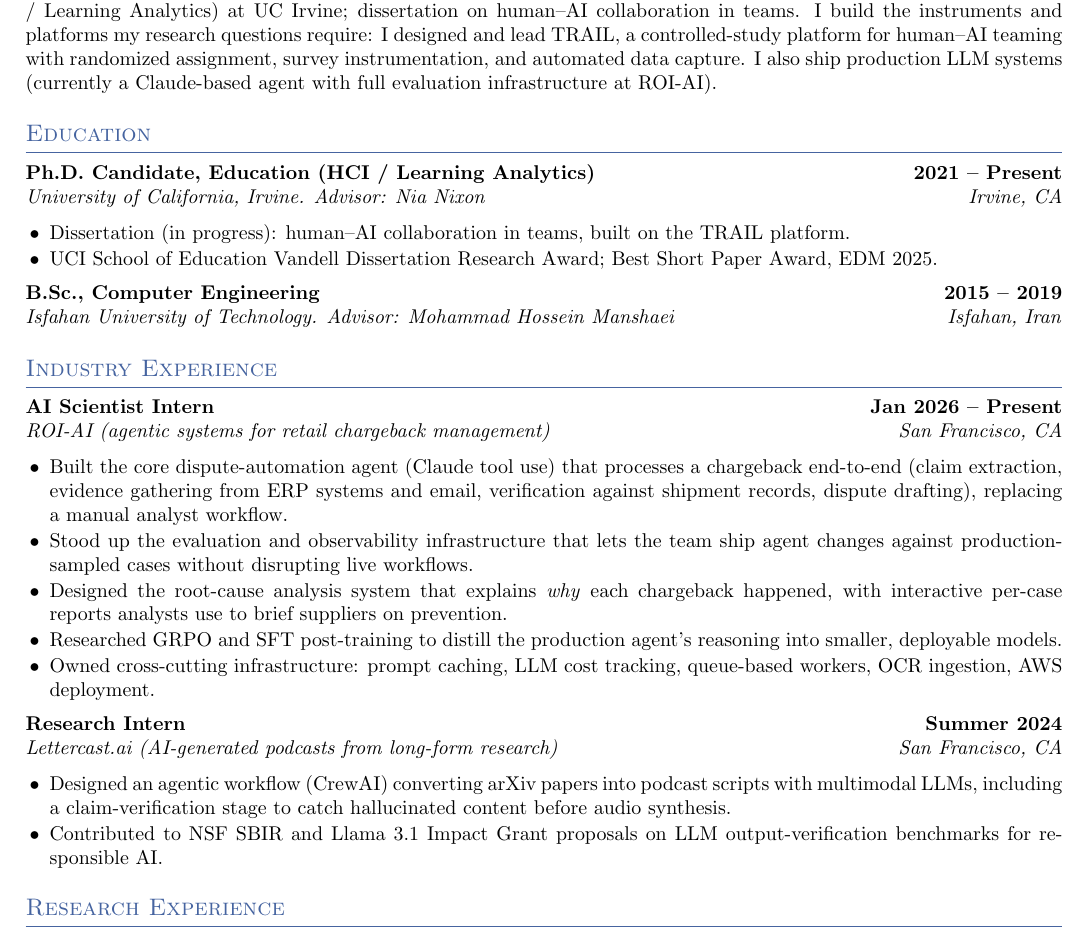
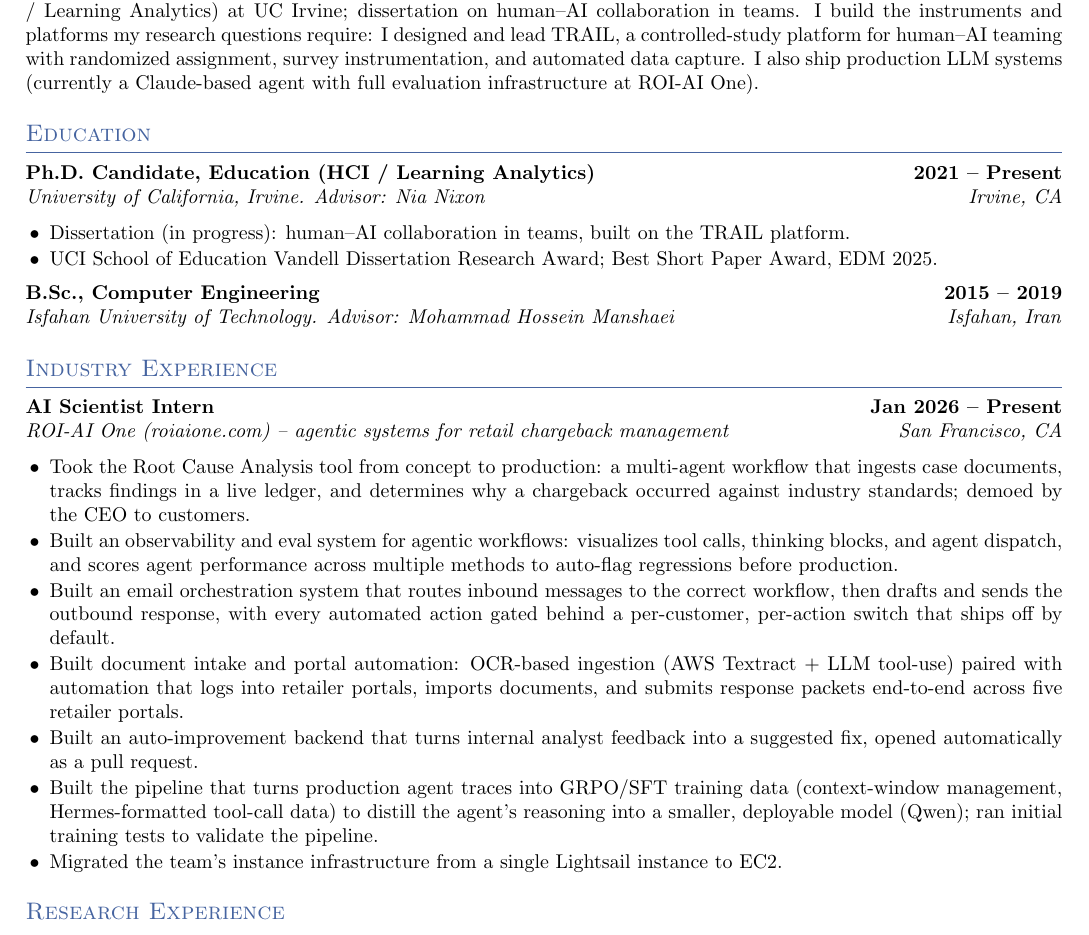
Before and after one commit to aminsmd/aminsamadi-site, a LaTeX CV (resume/Amin_Samadi_Resume.tex): part of page 1 of 2, cut so that both start at the same text. Compiled offline with pdfLaTeX.

Commit message:
Rename ROI-AI to ROI-AI One; link AIED 2026 paper; sync resume
- about.html: update current role to ROI-AI One, link the AIED
  transcription paper to its DOI
- blog/seeing-belonging.html: add "Read the paper" link now that the
  work has a formal AIED 2026 venue/DOI
- resume/Amin_Samadi_Resume.tex (+ recompiled PDF): rename ROI-AI to
  ROI-AI One with roiaione.com link, drop the Lettercast.ai entry,
  and replace the stale ROI-AI bullet list with the current,
  refined set (RCA tool, observability/eval system, email
  orchestration, document intake + portal automation,
  auto-improvement backend, GRPO/SFT distillation, EC2 migration)

```diff
--- a/resume/Amin_Samadi_Resume.tex
+++ b/resume/Amin_Samadi_Resume.tex
@@ -39,7 +39,7 @@
 
 \section{Summary}
 
-Mixed-methods researcher studying how people learn and build capability with AI. PhD candidate in Education (HCI / Learning Analytics) at UC Irvine; dissertation on human--AI collaboration in teams. I build the instruments and platforms my research questions require: I designed and lead TRAIL, a controlled-study platform for human--AI teaming with randomized assignment, survey instrumentation, and automated data capture. I also ship production LLM systems (currently a Claude-based agent with full evaluation infrastructure at ROI-AI).
+Mixed-methods researcher studying how people learn and build capability with AI. PhD candidate in Education (HCI / Learning Analytics) at UC Irvine; dissertation on human--AI collaboration in teams. I build the instruments and platforms my research questions require: I designed and lead TRAIL, a controlled-study platform for human--AI teaming with randomized assignment, survey instrumentation, and automated data capture. I also ship production LLM systems (currently a Claude-based agent with full evaluation infrastructure at ROI-AI One).
 
 \section{Education}
 
@@ -56,20 +56,15 @@ Mixed-methods researcher studying how people learn and build capability with AI.
 \section{Industry Experience}
 
 \entry{AI Scientist Intern}{Jan 2026 -- Present}
-  {ROI-AI (agentic systems for retail chargeback management)}{San Francisco, CA}
+  {ROI-AI One (\href{https://roiaione.com/}{roiaione.com}) -- agentic systems for retail chargeback management}{San Francisco, CA}
 \begin{itemize}
-  \item Built the core dispute-automation agent (Claude tool use) that processes a chargeback end-to-end (claim extraction, evidence gathering from ERP systems and email, verification against shipment records, dispute drafting), replacing a manual analyst workflow.
-  \item Stood up the evaluation and observability infrastructure that lets the team ship agent changes against production-sampled cases without disrupting live workflows.
-  \item Designed the root-cause analysis system that explains \emph{why} each chargeback happened, with interactive per-case reports analysts use to brief suppliers on prevention.
-  \item Researched GRPO and SFT post-training to distill the production agent's reasoning into smaller, deployable models.
-  \item Owned cross-cutting infrastructure: prompt caching, LLM cost tracking, queue-based workers, OCR ingestion, AWS deployment.
-\end{itemize}
-
-\entry{Research Intern}{Summer 2024}
-  {Lettercast.ai (AI-generated podcasts from long-form research)}{San Francisco, CA}
-\begin{itemize}
-  \item Designed an agentic workflow (CrewAI) converting arXiv papers into podcast scripts with multimodal LLMs, including a claim-verification stage to catch hallucinated content before audio synthesis.
-  \item Contributed to NSF SBIR and Llama 3.1 Impact Grant proposals on LLM output-verification benchmarks for responsible AI.
+  \item Took the Root Cause Analysis tool from concept to production: a multi-agent workflow that ingests case documents, tracks findings in a live ledger, and determines why a chargeback occurred against industry standards; demoed by the CEO to customers.
+  \item Built an observability and eval system for agentic workflows: visualizes tool calls, thinking blocks, and agent dispatch, and scores agent performance across multiple methods to auto-flag regressions before production.
+  \item Built an email orchestration system that routes inbound messages to the correct workflow, then drafts and sends the outbound response, with every automated action gated behind a per-customer, per-action switch that ships off by default.
+  \item Built document intake and portal automation: OCR-based ingestion (AWS Textract + LLM tool-use) paired with automation that logs into retailer portals, imports documents, and submits response packets end-to-end across five retailer portals.
+  \item Built an auto-improvement backend that turns internal analyst feedback into a suggested fix, opened automatically as a pull request.
+  \item Built the pipeline that turns production agent traces into GRPO/SFT training data (context-window management, Hermes-formatted tool-call data) to distill the agent's reasoning into a smaller, deployable model (Qwen); ran initial training tests to validate the pipeline.
+  \item Migrated the team's instance infrastructure from a single Lightsail instance to EC2.
 \end{itemize}
 
 \section{Research Experience}
```
Also changed, not shown: resume/Amin_Samadi_Resume.pdf, 2 other files.
